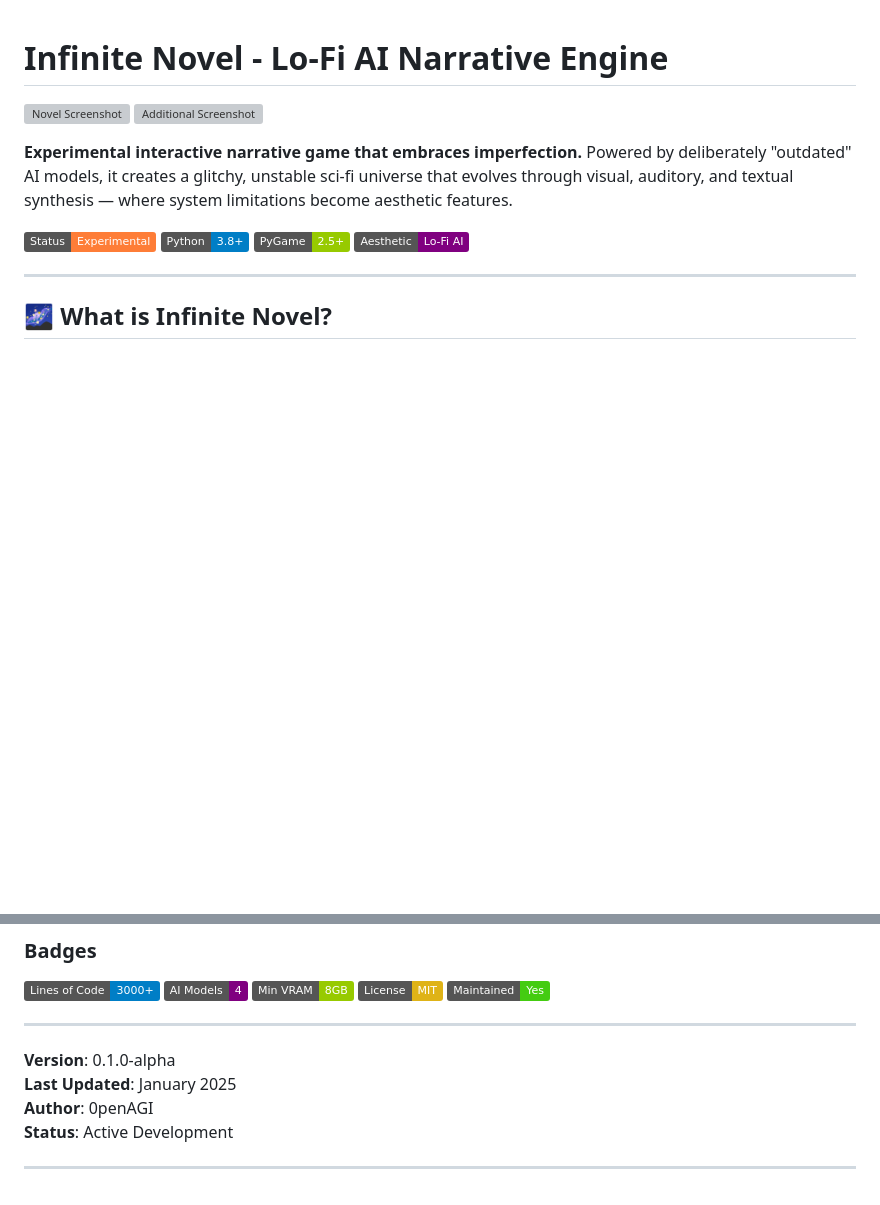
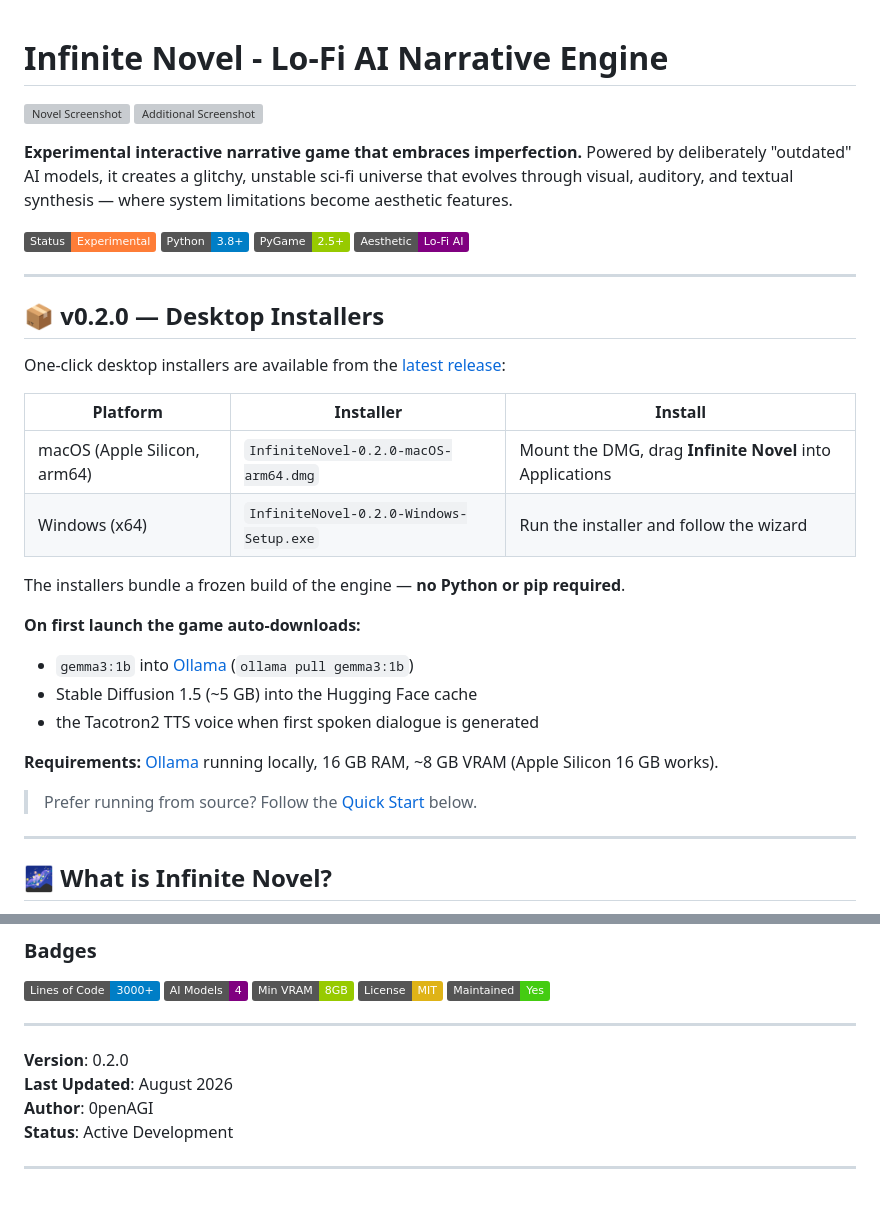
Before and after one commit to 0penAGI/InfiniteNovel, a Markdown page: README.md, 2 parts joined by grey strips. GitHub-like rendering; badges without logos; blank space fills up the shorter version; grey boxes are pictures that could not be loaded.

Commit message:
README: add v0.2.0 desktop installers section + bump version footer

```diff
--- a/README.md
+++ b/README.md
@@ -11,6 +11,28 @@
 ![Python](https://img.shields.io/badge/Python-3.8%2B-blue)
 ![PyGame](https://img.shields.io/badge/PyGame-2.5%2B-green)
 ![Lo-Fi AI](https://img.shields.io/badge/Aesthetic-Lo--Fi%20AI-purple)
+
+---
+
+## 📦 v0.2.0 — Desktop Installers
+
+One-click desktop installers are available from the [latest release](https://github.com/0penAGI/InfiniteNovel/releases/latest):
+
+| Platform | Installer | Install |
+|----------|-----------|---------|
+| macOS (Apple Silicon, arm64) | `InfiniteNovel-0.2.0-macOS-arm64.dmg` | Mount the DMG, drag **Infinite Novel** into Applications |
+| Windows (x64) | `InfiniteNovel-0.2.0-Windows-Setup.exe` | Run the installer and follow the wizard |
+
+The installers bundle a frozen build of the engine — **no Python or pip required**.
+
+**On first launch the game auto-downloads:**
+- `gemma3:1b` into [Ollama](https://ollama.com) (`ollama pull gemma3:1b`)
+- Stable Diffusion 1.5 (~5 GB) into the Hugging Face cache
+- the Tacotron2 TTS voice when first spoken dialogue is generated
+
+**Requirements:** [Ollama](https://ollama.com) running locally, 16 GB RAM, ~8 GB VRAM (Apple Silicon 16 GB works).
+
+> Prefer running from source? Follow the [Quick Start](#-quick-start) below.
 
 ---
 
@@ -552,8 +574,8 @@ Your 8GB GPU is enough. Your imagination is the real engine.
 
 ---
 
-**Version**: 0.1.0-alpha
-**Last Updated**: January 2025
+**Version**: 0.2.0
+**Last Updated**: August 2026
 **Author**: 0penAGI
 **Status**: Active Development
 
```
